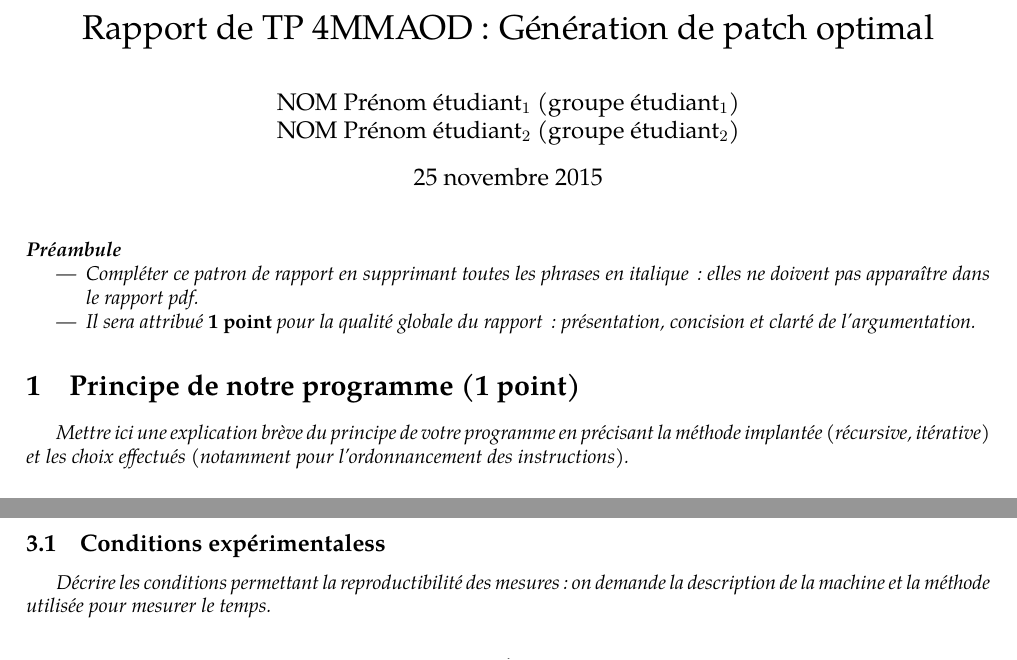
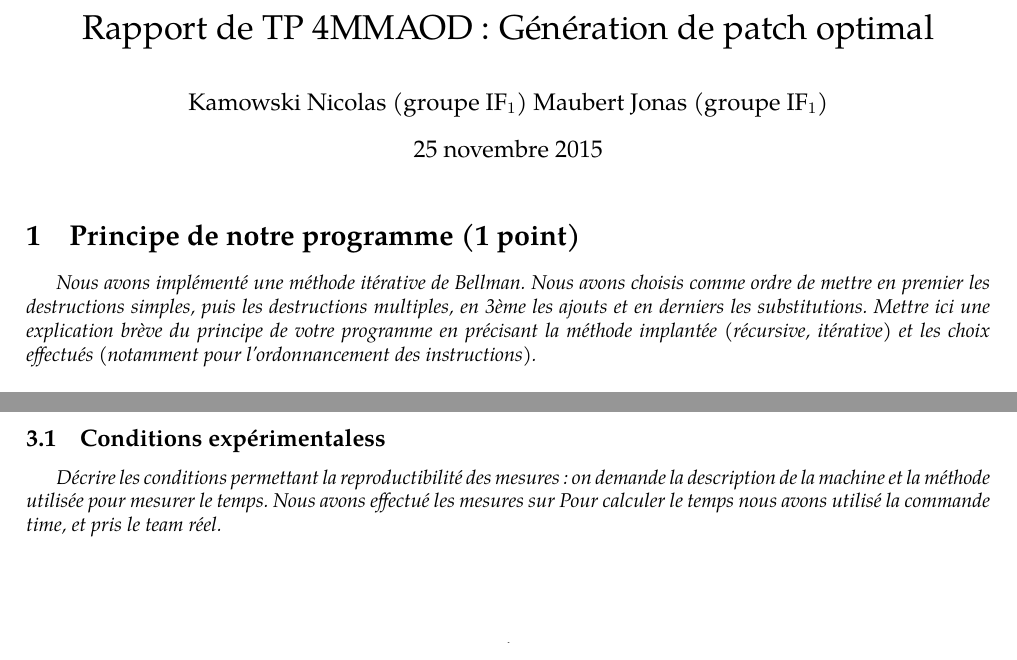
Before and after one commit to jonasmaubert/ProjetAOD, a LaTeX document (rapport/rapport.tex): two parts of page 1 of 2, joined at a grey line, cut so that both start at the same text. Compiled offline with pdfLaTeX.

Commit message:
debut rapport

```diff
--- a/rapport/rapport.tex
+++ b/rapport/rapport.tex
@@ -17,25 +17,20 @@
 
 \title{Rapport de TP 4MMAOD : Génération de patch optimal}
 \author{
-NOM Prénom étudiant$_1$ (groupe étudiant$_1$)
-\\ NOM Prénom étudiant$_2$ (groupe étudiant$_2$)
+Kamowski Nicolas  (groupe IF$_1$)
+Maubert Jonas  (groupe IF$_1$)
 }
 
 \begin{document}
 
 \maketitle
 
-%%%%%%%%%%%%%%%%%%%%%%%%%%%%%%%%%%%%%%%%%%%%%%
-\paragraph{\em Préambule}
-{\em \begin{itemize}
-   \item Compléter ce patron de rapport en supprimant toutes les phrases en italique\,: elles ne doivent pas apparaître dans le rapport pdf.
-   \item Il sera attribué {\bf 1 point} pour la qualité globale du rapport\,: présentation, concision et clarté de l'argumentation.
-\end{itemize}
-}
 
 %%%%%%%%%%%%%%%%%%%%%%%%%%%%%%%%%%%%%%%%%%%%%%
 \section{Principe de notre  programme (1 point)}
-{\em Mettre ici une explication brève du principe de votre programme en  précisant la méthode implantée (récursive, itérative) et les
+{\em Nous avons implémenté une méthode itérative de Bellman.
+Nous avons choisis comme ordre de mettre en premier les destructions simples, puis les destructions multiples, en 3ème les ajouts et en derniers les substitutions.
+ Mettre ici une explication brève du principe de votre programme en  précisant la méthode implantée (récursive, itérative) et les
 choix effectués (notamment pour l'ordonnancement des instructions).
 }
 
@@ -69,6 +64,8 @@ et $c_1$ et $c_2$ de caractères des deux fichiers en entrée.
   \subsection{Conditions expérimentaless}
      {\em Décrire les conditions permettant la reproductibilité des mesures: on demande la description
       de la machine et la méthode utilisée pour mesurer le temps.
+      Nous avons effectué les mesures sur
+      Pour calculer le temps nous avons utilisé la commande time, et pris le team réel.
      }
 
     \subsubsection{Description synthétique de la machine\,:}
```
